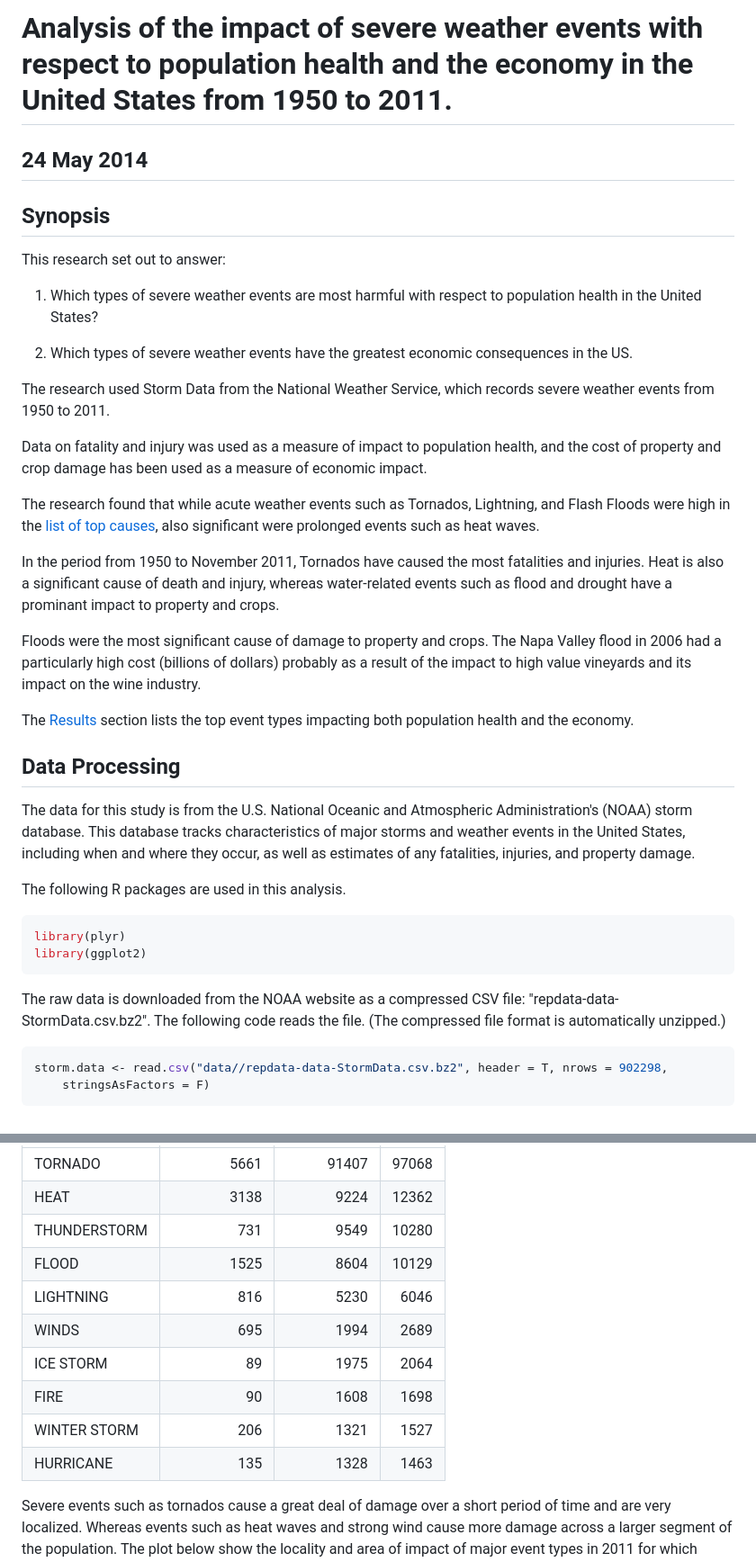
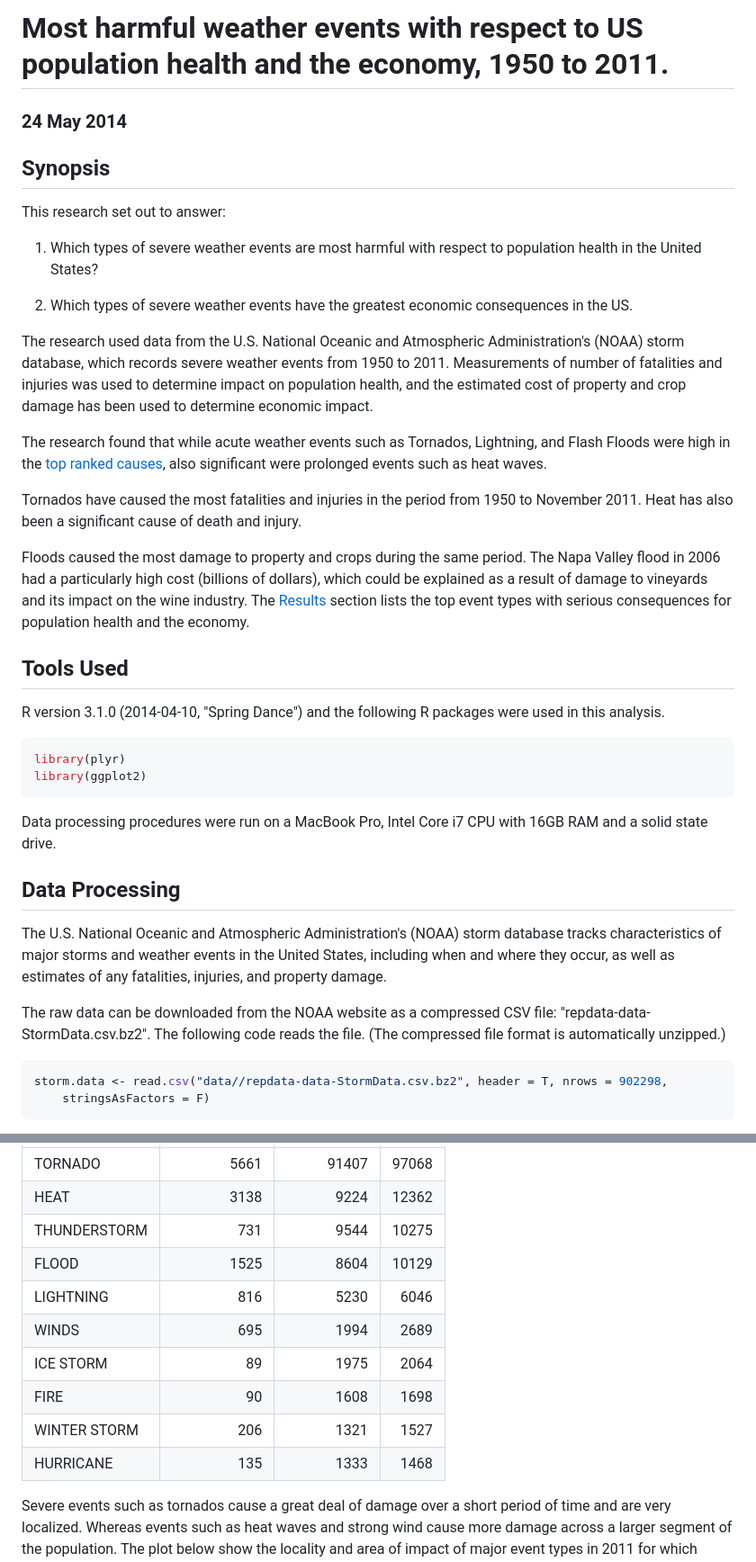
Before and after one commit to markmo/storms, a Markdown page: report.md, 2 parts joined by grey strips. Shown: that part at 90% size. Rendered like a GitHub page.

Commit message:
refine commentary

````diff
--- a/report.md
+++ b/report.md
@@ -1,6 +1,6 @@
-# Analysis of the impact of severe weather events with respect to population health and the economy in the United States from 1950 to 2011.
+# Most harmful weather events with respect to US population health and the economy, 1950 to 2011.
 
-## 24 May 2014
+### 24 May 2014
 
 ## Synopsis
 
@@ -10,23 +10,17 @@ This research set out to answer:
 
 1. Which types of severe weather events have the greatest economic consequences in the US.
 
-The research used Storm Data from the National Weather Service, which records severe weather events from 1950 to 2011.
+The research used data from the U.S. National Oceanic and Atmospheric Administration's (NOAA) storm database, which records severe weather events from 1950 to 2011. Measurements of number of fatalities and injuries was used to determine impact on population health, and the estimated cost of property and crop damage has been used to determine economic impact.
 
-Data on fatality and injury was used as a measure of impact to population health, and the cost of property and crop damage has been used as a measure of economic impact.
+The research found that while acute weather events such as Tornados, Lightning, and Flash Floods were high in the [top ranked causes](#top10health), also significant were prolonged events such as heat waves.
 
-The research found that while acute weather events such as Tornados, Lightning, and Flash Floods were high in the [list of top causes](#top10health), also significant were prolonged events such as heat waves.
+Tornados have caused the most fatalities and injuries in the period from 1950 to November 2011. Heat has also been a significant cause of death and injury.
 
-In the period from 1950 to November 2011, Tornados have caused the most fatalities and injuries. Heat is also a significant cause of death and injury, whereas water-related events such as flood and drought have a prominant impact to property and crops.
+Floods caused the most damage to property and crops during the same period. The Napa Valley flood in 2006 had a particularly high cost (billions of dollars), which could be explained as a result of damage to vineyards and its impact on the wine industry. The [Results](#results) section lists the top event types with serious consequences for population health and the economy.
 
-Floods were the most significant cause of damage to property and crops. The Napa Valley flood in 2006 had a particularly high cost (billions of dollars) probably as a result of the impact to high value vineyards and its impact on the wine industry.
+## Tools Used
 
-The [Results](#results) section lists the top event types impacting both population health and the economy.
-
-## Data Processing
-
-The data for this study is from  the U.S. National Oceanic and Atmospheric Administration's (NOAA) storm database. This database tracks characteristics of major storms and weather events in the United States, including when and where they occur, as well as estimates of any fatalities, injuries, and property damage.
-
-The following R packages are used in this analysis.
+R version 3.1.0 (2014-04-10, "Spring Dance") and the following R packages were used in this analysis.
 
 
 ```r
@@ -35,7 +29,13 @@ library(ggplot2)
 ```
 
 
-The raw data is downloaded from the NOAA website as a compressed CSV file: "repdata-data-StormData.csv.bz2". The following code reads the file. (The compressed file format is automatically unzipped.)
+Data processing procedures were run on a MacBook Pro, Intel Core i7 CPU with 16GB RAM and a solid state drive.
+
+## Data Processing
+
+The U.S. National Oceanic and Atmospheric Administration's (NOAA) storm database tracks characteristics of major storms and weather events in the United States, including when and where they occur, as well as estimates of any fatalities, injuries, and property damage.
+
+The raw data can be downloaded from the NOAA website as a compressed CSV file: "repdata-data-StormData.csv.bz2". The following code reads the file. (The compressed file format is automatically unzipped.)
 
 
 ```r
@@ -139,14 +139,14 @@ kable(head(by.total, 10))
 |:-------------|-----------------:|---------------:|------:|
 |TORNADO       |              5661|           91407|  97068|
 |HEAT          |              3138|            9224|  12362|
-|THUNDERSTORM  |               731|            9549|  10280|
+|THUNDERSTORM  |               731|            9544|  10275|
 |FLOOD         |              1525|            8604|  10129|
 |LIGHTNING     |               816|            5230|   6046|
 |WINDS         |               695|            1994|   2689|
 |ICE STORM     |                89|            1975|   2064|
 |FIRE          |                90|            1608|   1698|
 |WINTER STORM  |               206|            1321|   1527|
-|HURRICANE     |               135|            1328|   1463|
+|HURRICANE     |               135|            1333|   1468|
 
 
 Severe events such as tornados cause a great deal of damage over a short period of time and are very localized. Whereas events such as heat waves and strong wind cause more damage across a larger segment of the population. The plot below show the locality and area of impact of major event types in 2011 for which geographic data exists.
````
Also changed, not shown: other parts of report.md (+5 -5 lines), figure/top_10_damage.png, figure/top_10_health.png, 2 other files.
